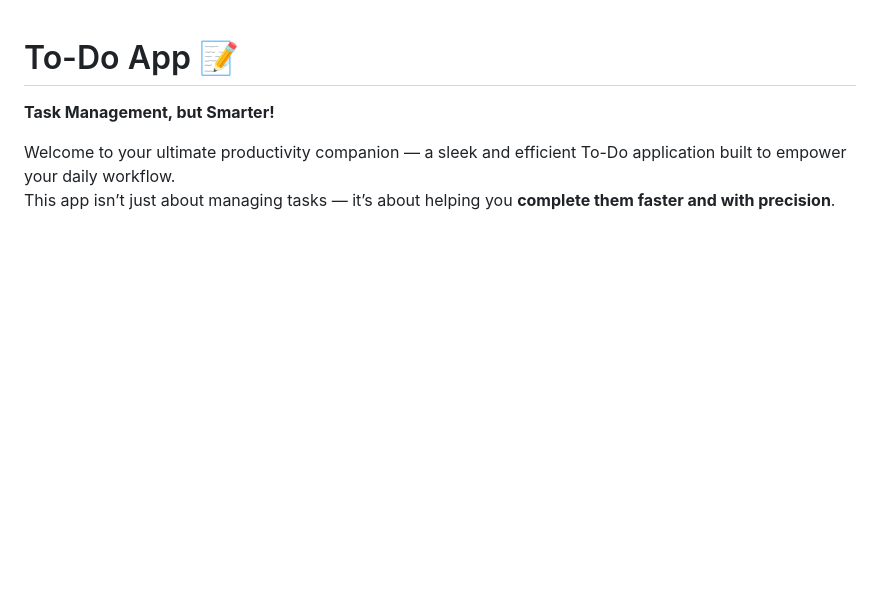
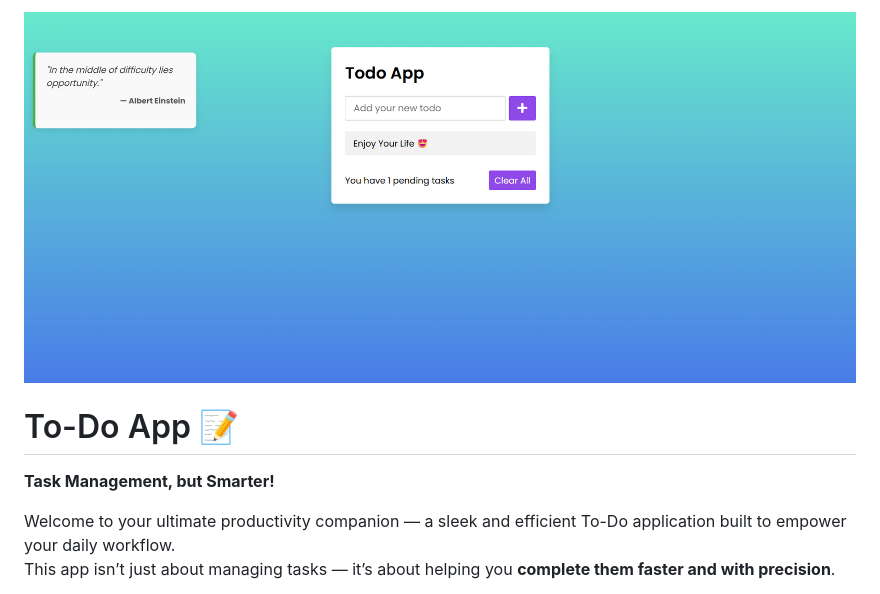
Before and after one commit to ayoubakbartabar/Todo-App, a Markdown page: README.md, the part around the change. Rendered like a GitHub page; blank space fills up the shorter version.

```diff
--- a/README.md
+++ b/README.md
@@ -1,4 +1,4 @@
-<!-- <img src="./Web-Template .png" alt="Web Template image"> -->
+<img src="./web-template.png" alt="Web Template image">
 
 # To-Do App 📝
 
```
